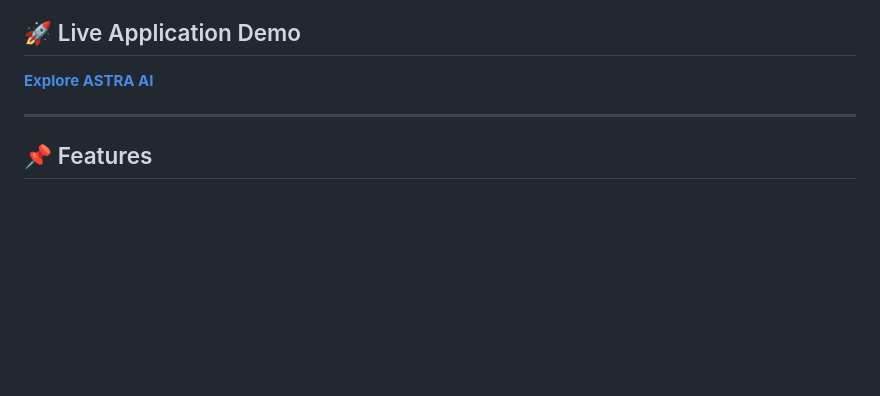
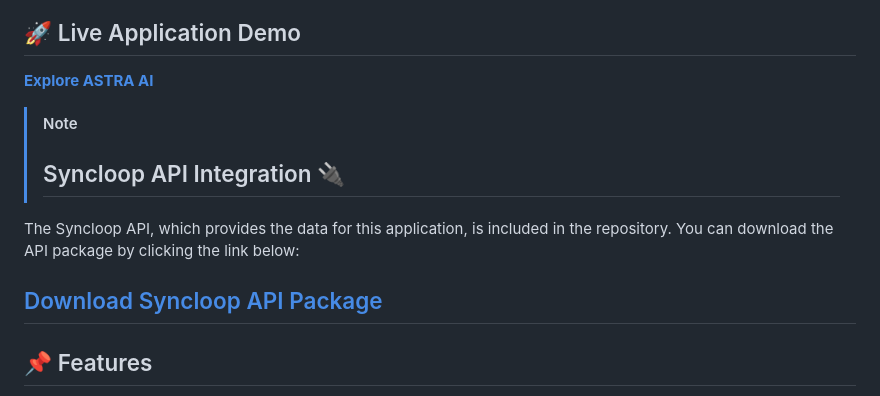
Before and after one commit to coderiders22/ASTRA-AI, a Markdown page: README.md, the part around the change. Rendered like a GitHub page; blank space fills up the shorter version.

```diff
--- a/README.md
+++ b/README.md
@@ -7,6 +7,12 @@ ASTRA AI is an advanced AI-powered voice assistant that provides real-time weath
 ## 🚀 Live Application Demo
 [**Explore ASTRA AI**](https://astra.koyeb.app/)
 
+> [!NOTE]
+> ## Syncloop API Integration 🔌
+
+The Syncloop API, which provides the data for this application, is included in the repository. You can download the API package by clicking the link below:
+
+[Download Syncloop API Package](https://github.com/coderiders22/ASTRA-AI/tree/85f71e9d570dc2571287c306db626e4d5f63b8f9/Syncloop%20API%20)
 ---
 
 ## 📌 Features
```
